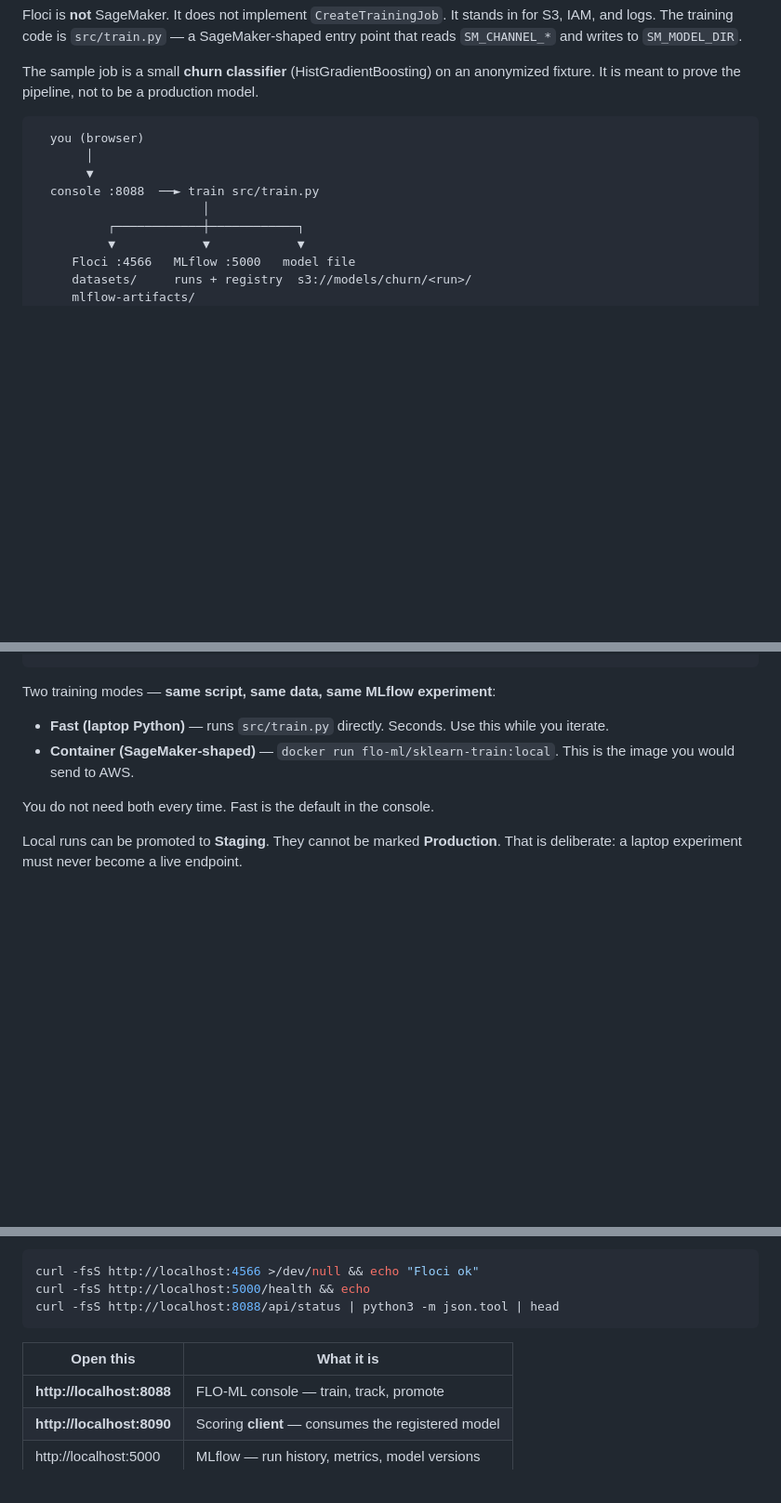
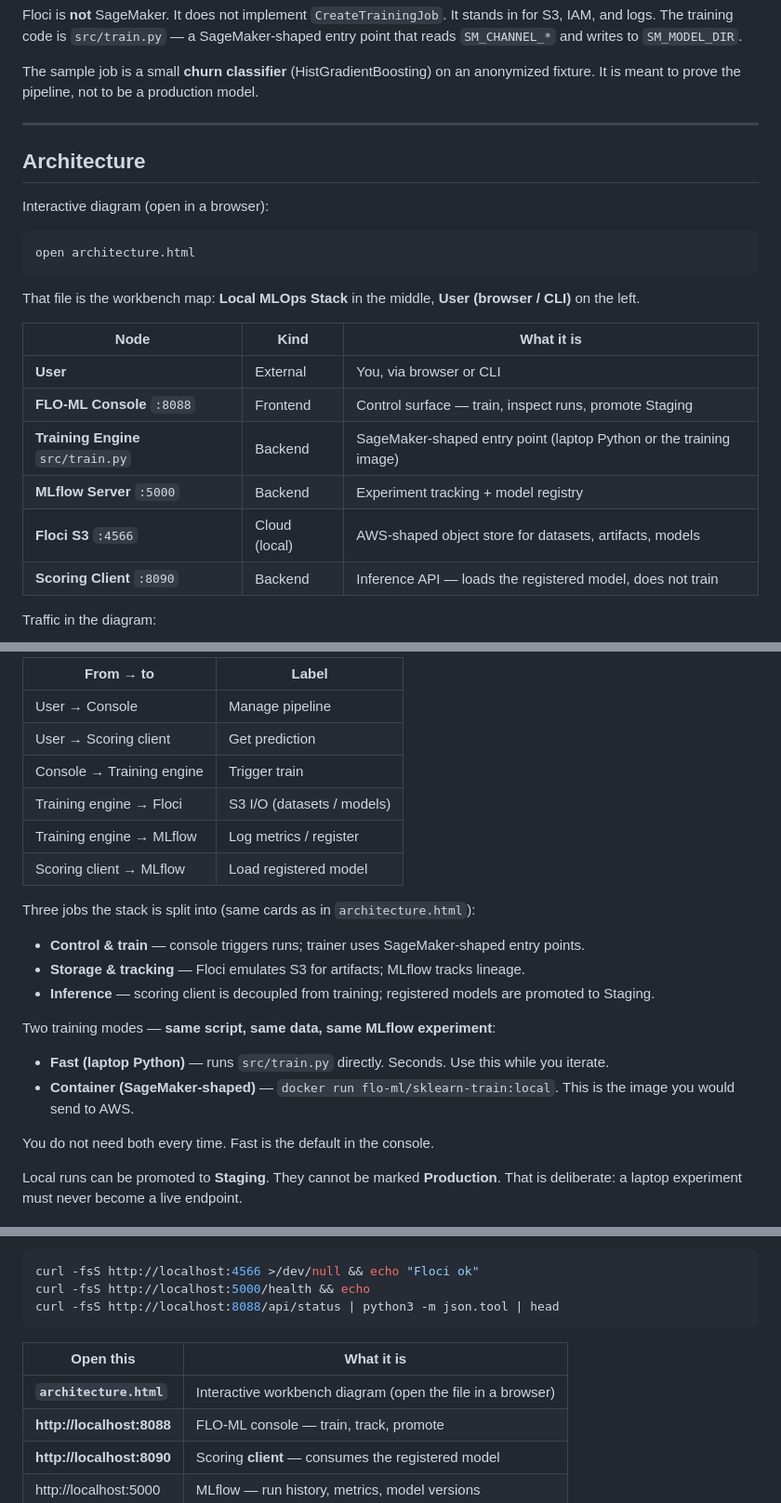
Before and after one commit to AkhileshSM/flo-ml, a Markdown page: README.md, 3 parts joined by grey strips. Shown at 93% size. Rendered like a GitHub page; blank space fills up the shorter version.

Commit message:
Added flow diagram

````diff
--- a/README.md
+++ b/README.md
@@ -23,14 +23,26 @@ Floci is **not** SageMaker. It does not implement `CreateTrainingJob`. It stands
 
 The sample job is a small **churn classifier** (HistGradientBoosting) on an anonymized fixture. It is meant to prove the pipeline, not to be a production model.
 
+---
+
+## Architecture
+
+Interactive diagram (open in a browser):
+
+```bash
+open architecture.html
 ```
-  you (browser)
-       │
-       ▼
-  console :8088  ──► train src/train.py
-                       │
-          ┌────────────┼────────────┐
-          ▼            ▼            ▼
-     Floci :4566   MLflow :5000   model file
-     datasets/     runs + registry  s3://models/churn/<run>/
-     mlflow-artifacts/
+
+That file is the workbench map: **Local MLOps Stack** in the middle, **User (browser / CLI)** on the left.
+
+| Node | Kind | What it is |
+| --- | --- | --- |
+| **User** | External | You, via browser or CLI |
+| **FLO-ML Console** `:8088` | Frontend | Control surface — train, inspect runs, promote Staging |
+| **Training Engine** `src/train.py` | Backend | SageMaker-shaped entry point (laptop Python or the training image) |
+| **MLflow Server** `:5000` | Backend | Experiment tracking + model registry |
+| **Floci S3** `:4566` | Cloud (local) | AWS-shaped object store for datasets, artifacts, models |
+| **Scoring Client** `:8090` | Backend | Inference API — loads the registered model, does not train |
+
+Traffic in the diagram:
+
@@ -37,4 +65,19 @@ The sample job is a small **churn classifier** (HistGradientBoosting) on an anon
 ```
+
+| From → to | Label |
+| --- | --- |
+| User → Console | Manage pipeline |
+| User → Scoring client | Get prediction |
+| Console → Training engine | Trigger train |
+| Training engine → Floci | S3 I/O (datasets / models) |
+| Training engine → MLflow | Log metrics / register |
+| Scoring client → MLflow | Load registered model |
+
+Three jobs the stack is split into (same cards as in `architecture.html`):
+
+- **Control & train** — console triggers runs; trainer uses SageMaker-shaped entry points.
+- **Storage & tracking** — Floci emulates S3 for artifacts; MLflow tracks lineage.
+- **Inference** — scoring client is decoupled from training; registered models are promoted to Staging.
 
 Two training modes — **same script, same data, same MLflow experiment**:
 
@@ -131,6 +174,7 @@ curl -fsS http://localhost:8088/api/status | python3 -m json.tool | head
 
 | Open this | What it is |
 | --- | --- |
+| **`architecture.html`** | Interactive workbench diagram (open the file in a browser) |
 | **http://localhost:8088** | FLO-ML console — train, track, promote |
 | **http://localhost:8090** | Scoring **client** — consumes the registered model |
 | http://localhost:5000 | MLflow — run history, metrics, model versions |
````
Also changed, not shown: other parts of README.md (+17 -0 lines).
